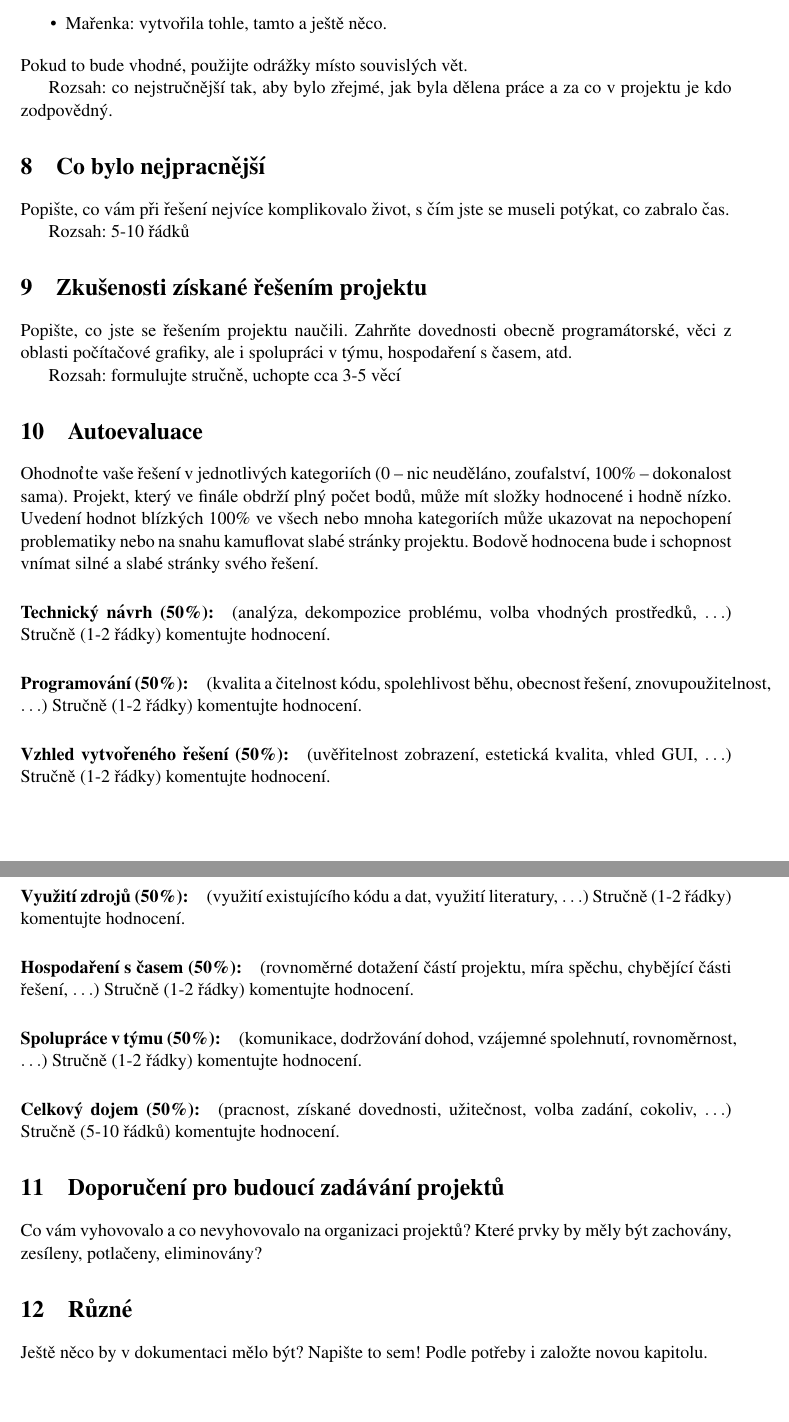
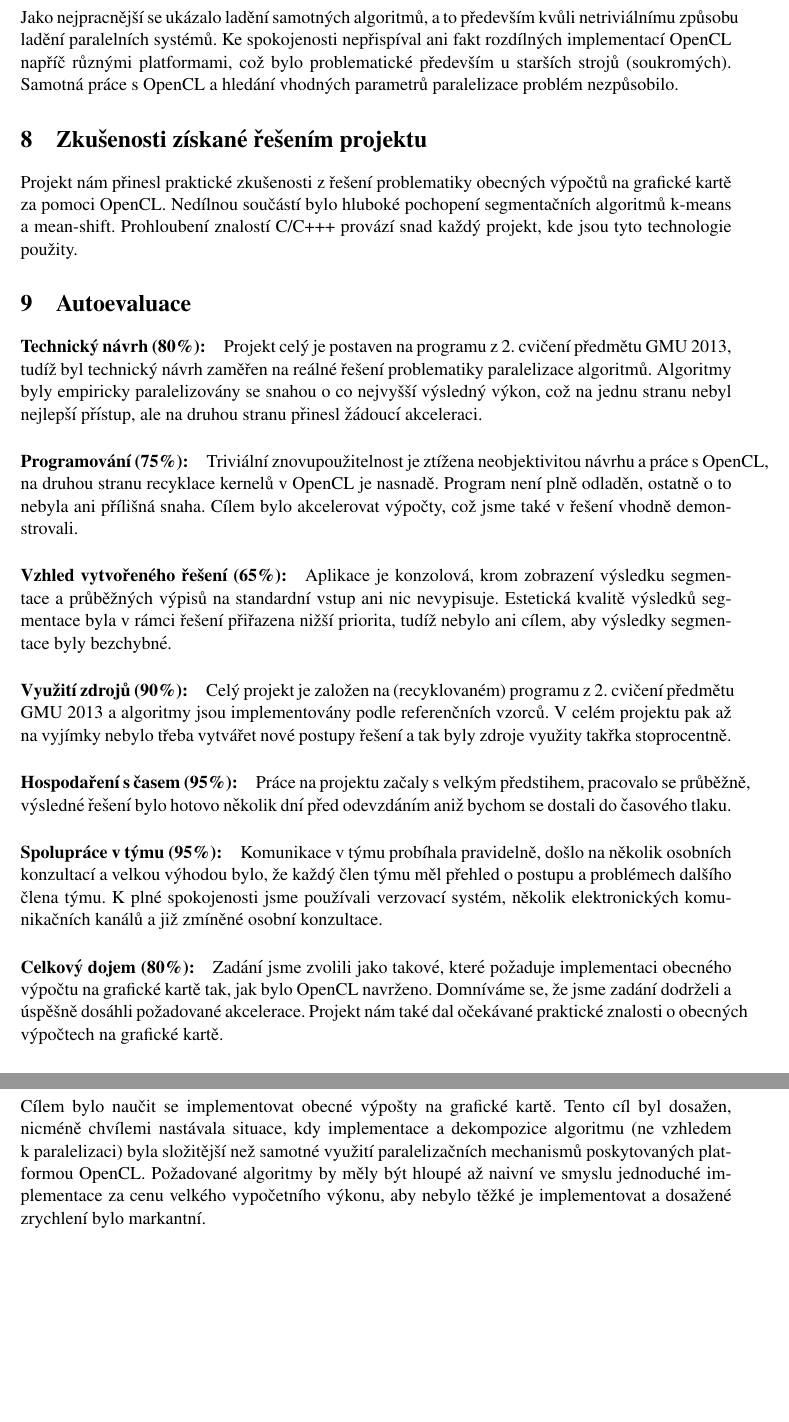
Before and after one commit to biotrump/GMU, a LaTeX document (doc/gmu.tex): two parts of pages 3 and 4 of 4 before the commit and two parts of pages 4 and 5 of 5 after it, joined at a grey line, cut at the place of the change. Compiled offline with pdfLaTeX.

Commit message:
Documentation

```diff
--- a/doc/gmu.tex
+++ b/doc/gmu.tex
@@ -81,76 +112,40 @@ Rozsah: podle potřeby
-\item Mařenka: vytvořila tohle, tamto a ještě něco.
-\end{itemize}
-Pokud to bude vhodné, použijte odrážky místo souvislých vět.
-
-Rozsah: co nejstručnější tak, aby bylo zřejmé, jak byla dělena práce a za co v
-projektu je kdo zodpovědný.
+Práce v~týmu byla rozdělena rovnoměrně a to již na první společné konzultaci. Při tomto rozdělení jsme i zůstali. Části zde nezmíněné (dokumentace, návrh, apod.) byly výsledkem úzké spolupráce nás obou.
 
 %---------------------------------------------------------------------------
 \section{Co bylo nejpracnější}
-
-Popište, co vám při řešení nejvíce komplikovalo život, s čím jste se museli
-potýkat, co zabralo čas.
-
-Rozsah: 5-10 řádků
+Jako nejpracnější se ukázalo ladění samotných algoritmů, a to především kvůli netriviálnímu způsobu ladění paralelních systémů. Ke spokojenosti nepřispíval ani fakt rozdílných implementací OpenCL napříč různými platformami, což bylo problematické především u~starších strojů (soukromých). Samotná práce s~OpenCL a hledání vhodných parametrů paralelizace problém nezpůsobilo.
 
 %---------------------------------------------------------------------------
 \section{Zkušenosti získané řešením projektu}
-
-Popište, co jste se řešením projektu naučili. Zahrňte dovednosti obecně
-programátorské, věci z oblasti počítačové grafiky, ale i spolupráci v týmu,
-hospodaření s časem, atd.
-
-Rozsah: formulujte stručně, uchopte cca 3-5 věcí
+Projekt nám přinesl praktické zkušenosti z~řešení problematiky obecných výpočtů na grafické kartě za pomoci OpenCL. Nedílnou součástí bylo hluboké pochopení segmentačních algoritmů k-means a mean-shift. Prohloubení znalostí C/C+++ provází snad každý projekt, kde jsou tyto technologie použity.
 
 %---------------------------------------------------------------------------
 \section{Autoevaluace}
+\paragraph{Technický návrh (80\%):}
+Projekt celý je postaven na programu z~2. cvičení předmětu GMU 2013, tudíž byl technický návrh zaměřen na reálné řešení problematiky paralelizace algoritmů. Algoritmy byly empiricky paralelizovány se snahou o~co nejvyšší výsledný výkon, což na jednu stranu nebyl nejlepší přístup, ale na druhou stranu přinesl žádoucí akceleraci.
 
-Ohodnoťte vaše řešení v jednotlivých kategoriích (0 – nic neuděláno,
-zoufalství, 100\% – dokonalost sama). Projekt, který ve finále obdrží plný
-počet bodů, může mít složky hodnocené i hodně nízko. Uvedení hodnot blízkých
-100\% ve všech nebo mnoha kategoriích může ukazovat na nepochopení problematiky
-nebo na snahu kamuflovat slabé stránky projektu. Bodově hodnocena bude i
-schopnost vnímat silné a slabé stránky svého řešení.
+\paragraph{Programování (75\%):}
+Triviální znovupoužitelnost je ztížena neobjektivitou návrhu a práce s~OpenCL, na druhou stranu recyklace kernelů v~OpenCL je nasnadě. Program není plně odladěn, ostatně o~to nebyla ani přílišná snaha. Cílem bylo akcelerovat výpočty, což jsme také v~řešení vhodně demonstrovali.
 
-\paragraph{Technický návrh (50\%):} (analýza, dekompozice problému, volba
-vhodných prostředků, $\ldots$)
-Stručně (1-2 řádky) komentujte hodnocení.
+\paragraph{Vzhled vytvořeného řešení (65\%):}
+Aplikace je konzolová, krom zobrazení výsledku segmentace a průběžných výpisů na standardní vstup ani nic nevypisuje. Estetická kvalitě výsledků segmentace byla v~rámci řešení přiřazena nižší priorita, tudíž nebylo ani cílem, aby výsledky segmentace byly bezchybné.
 
-\paragraph{Programování (50\%):} (kvalita a čitelnost kódu, spolehlivost běhu,
-obecnost řešení, znovupoužitelnost, $\ldots$)
-Stručně (1-2 řádky) komentujte hodnocení.
+\paragraph{Využití zdrojů (90\%):}
+Celý projekt je založen na (recyklovaném) programu z~2. cvičení předmětu GMU 2013 a algoritmy jsou implementovány podle referenčních vzorců. V~celém projektu pak až na vyjímky nebylo třeba vytvářet nové postupy řešení a tak byly zdroje využity takřka stoprocentně.
 
-\paragraph{Vzhled vytvořeného řešení (50\%):} (uvěřitelnost zobrazení,
-estetická kvalita, vhled GUI, $\ldots$)
-Stručně (1-2 řádky) komentujte hodnocení.
+\paragraph{Hospodaření s~časem (95\%):}
+Práce na projektu začaly s~velkým předstihem, pracovalo se průběžně, výsledné řešení bylo hotovo několik dní před odevzdáním aniž bychom se dostali do časového tlaku.
 
-\paragraph{Využití zdrojů (50\%):} (využití existujícího kódu a dat, využití
-literatury, $\ldots$)
-Stručně (1-2 řádky) komentujte hodnocení.
+\paragraph{Spolupráce v~týmu (95\%):}
+Komunikace v~týmu probíhala pravidelně, došlo na několik osobních konzultací a velkou výhodou bylo, že každý člen týmu měl přehled o~postupu a problémech dalšího člena týmu. K~plné spokojenosti jsme používali verzovací systém, několik elektronických komunikačních kanálů a již zmíněné osobní konzultace.
 
-\paragraph{Hospodaření s časem (50\%):} (rovnoměrné dotažení částí projektu,
-míra spěchu, chybějící části řešení, $\ldots$)
-Stručně (1-2 řádky) komentujte hodnocení.
-
-\paragraph{Spolupráce v týmu (50\%):} (komunikace, dodržování dohod, vzájemné
-spolehnutí, rovnoměrnost, $\ldots$)
-Stručně (1-2 řádky) komentujte hodnocení.
-
-\paragraph{Celkový dojem (50\%):} (pracnost, získané dovednosti, užitečnost,
-volba zadání, cokoliv, $\ldots$)
-Stručně (5-10 řádků) komentujte hodnocení.
+\paragraph{Celkový dojem (80\%):}
+Zadání jsme zvolili jako takové, které požaduje implementaci obecného výpočtu na grafické kartě tak, jak bylo OpenCL navrženo. Domníváme se, že jsme zadání dodrželi a úspěšně dosáhli požadované akcelerace. Projekt nám také dal očekávané praktické znalosti o~obecných výpočtech na grafické kartě.
 
 %---------------------------------------------------------------------------
 \section{Doporučení pro budoucí zadávání projektů}
+Cílem bylo naučit se implementovat obecné výpošty na grafické kartě. Tento cíl byl dosažen, nicméně chvílemi nastávala situace, kdy implementace a dekompozice algoritmu (ne vzhledem k~paralelizaci) byla složitější než samotné využití paralelizačních mechanismů poskytovaných platformou OpenCL. Požadované algoritmy by měly být hloupé až naivní ve smyslu jednoduché implementace za cenu velkého vypočetního výkonu, aby nebylo těžké je implementovat a dosažené zrychlení bylo markantní.
 
-Co vám vyhovovalo a co nevyhovovalo na organizaci projektů? Které prvky by měly
-být zachovány, zesíleny, potlačeny, eliminovány?
-
-%---------------------------------------------------------------------------
-\section{Různé}
-
-Ještě něco by v dokumentaci mělo být? Napište to sem! Podle potřeby i založte
-novou kapitolu.
 
 \end{document}
 % vim:set ft=tex expandtab enc=utf8:
```
Also changed, not shown: doc/images/img.pdf (added), doc/images/km.pdf (added), doc/images/ms.pdf (added), doc/gmu.tex (113 more changed lines), 2 other files.
